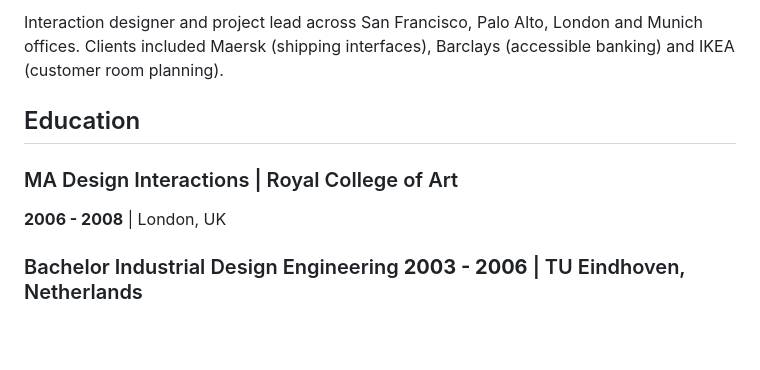
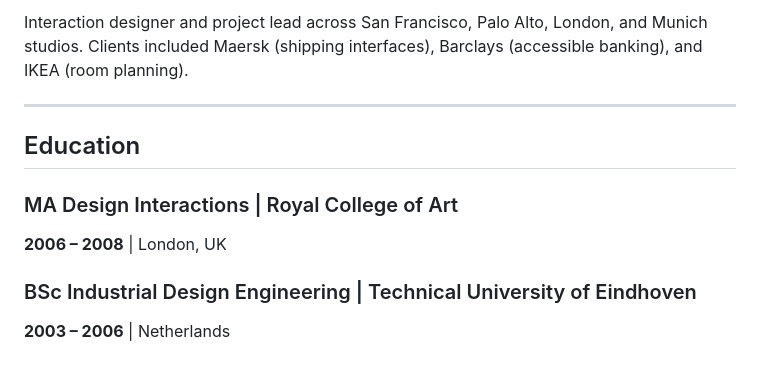
Before and after one commit to ivovos/ivOS, a Markdown page: cv/CV-Ivo-Vos.md, the part around one of its changes. Drawn GitHub-style; blank space fills up the shorter version.

```diff
--- a/cv/CV-Ivo-Vos.md
+++ b/cv/CV-Ivo-Vos.md
@@ -64,10 +70,12 @@ Designed competitor to Apple TV for Intel. Redesigned Shazam app for richer cont
 
-Interaction designer and project lead across San Francisco, Palo Alto, London and Munich offices. Clients included Maersk (shipping interfaces), Barclays (accessible banking) and IKEA (customer room planning).
+Interaction designer and project lead across San Francisco, Palo Alto, London, and Munich studios. Clients included Maersk (shipping interfaces), Barclays (accessible banking), and IKEA (room planning).
 
+---
 
 ## Education
 
 ### MA Design Interactions | Royal College of Art
-**2006 - 2008** | London, UK
+**2006 – 2008** | London, UK
 
-### Bachelor Industrial Design Engineering **2003 - 2006** | TU Eindhoven, Netherlands
+### BSc Industrial Design Engineering | Technical University of Eindhoven
+**2003 – 2006** | Netherlands
```
Also changed, not shown: other parts of cv/CV-Ivo-Vos.md (+32 -26 lines).
